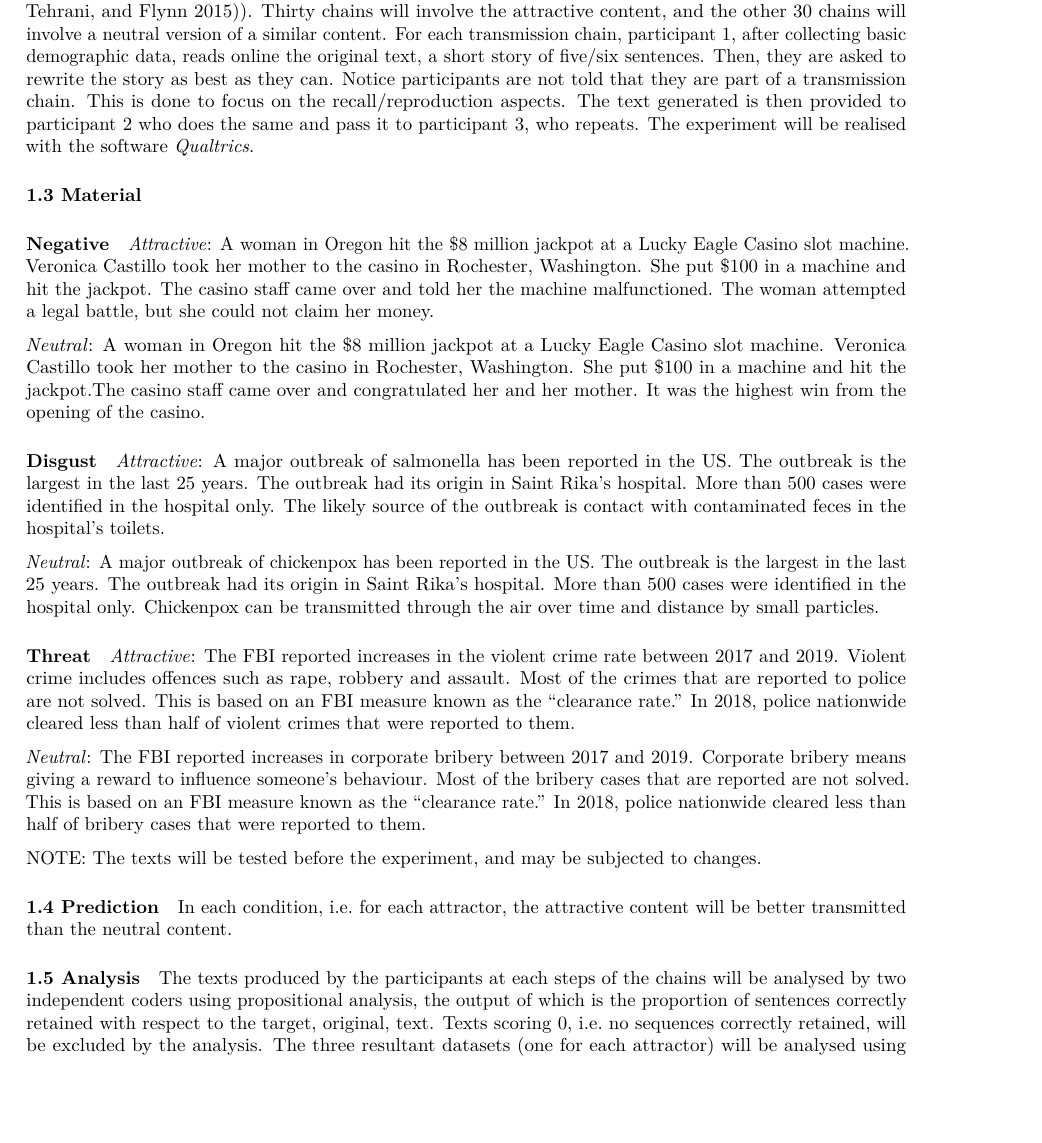
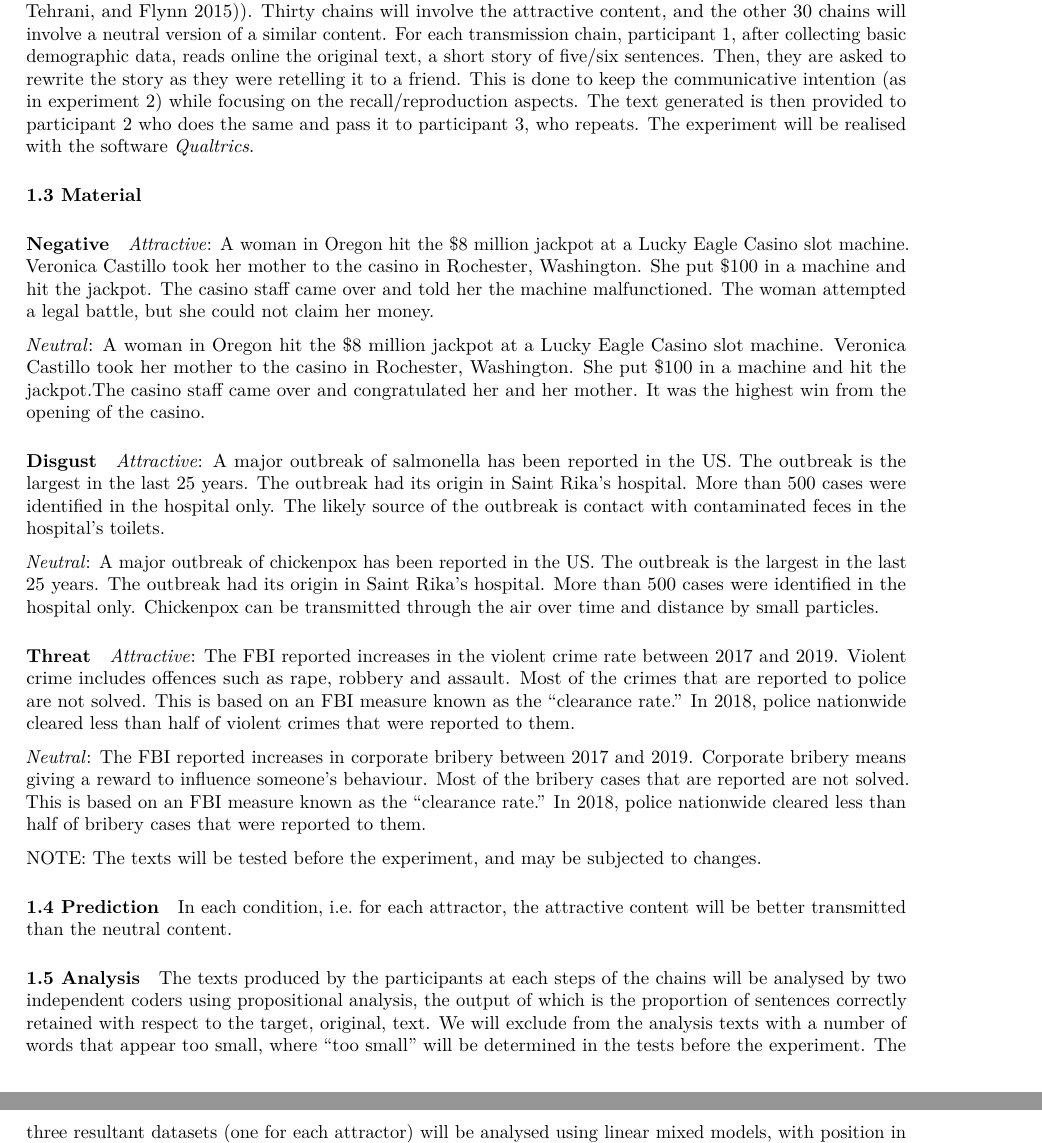
Before and after one commit to albertoacerbi/chains-digital, an R Markdown document (preregistration-plan.Rmd): part of page 2 of 7 before the commit and two parts of pages 2 and 3 of 7 after it, the two joined at a grey line, cut so that both start at the same text, the shorter picture padded with empty space. The pictures show the output file preregistration-plan.pdf that the author committed with the source.

Commit message:
notes on pre-tests

```diff
--- a/preregistration-plan.Rmd
+++ b/preregistration-plan.Rmd
@@ -37,7 +37,7 @@ N=540 participants recruited through Prolific (180 for each condition).
 #### 1.2 Procedure
 
 For each attractor, I will run 60 independent chains of transmission, each including three participants each (three iterations is standard in transmission chains experiments [see e.g. @stubbersfield_serial_2015]). Thirty chains will involve the attractive content, and the other 30 chains will involve a neutral version of a similar content.
-For each transmission chain, participant 1, after collecting basic demographic data, reads online the original text, a short story of five/six sentences. Then, they are asked to rewrite the story as best as they can. Notice participants are not told that they are part of a transmission chain. This is done to focus on the recall/reproduction aspects. The text generated is then provided to participant 2 who does the same and pass it to participant 3, who repeats. The experiment will be realised with the software *Qualtrics*.
+For each transmission chain, participant 1, after collecting basic demographic data, reads online the original text, a short story of five/six sentences. Then, they are asked to rewrite the story as they were retelling it to a friend. This is done to keep the communicative intention (as in experiment 2) while focusing on the recall/reproduction aspects. The text generated is then provided to participant 2 who does the same and pass it to participant 3, who repeats. The experiment will be realised with the software *Qualtrics*.
 
 #### 1.3 Material
 
@@ -75,7 +75,7 @@ In each condition, i.e. for each attractor, the attractive content will be bette
 
 #### 1.5 Analysis
 
-The texts produced by the participants at each steps of the chains will be analysed by two independent coders using propositional analysis, the output of which is the proportion of sentences correctly retained with respect to the target, original, text. Texts scoring 0, i.e. no sequences correctly retained, will be excluded by the analysis. The three resultant datasets (one for each attractor) will be analysed using linear mixed models, with position in the chain and content (attractive/neutral) as fixed effects, and each chain ID as random effect. The analysis will be performed in R, using the lme4 package [@lme4_2015].
+The texts produced by the participants at each steps of the chains will be analysed by two independent coders using propositional analysis, the output of which is the proportion of sentences correctly retained with respect to the target, original, text. We will exclude from the analysis texts with a number of words that appear too small, where "too small" will be determined in the tests before the experiment. The three resultant datasets (one for each attractor) will be analysed using linear mixed models, with position in the chain and content (attractive/neutral) as fixed effects, and each chain ID as random effect. The analysis will be performed in R, using the lme4 package [@lme4_2015].
 
 See below the code for the analysis and the plots with simulated data (only for one condition, this will be replicated three times for each attractor). For the simulated data, I simply assume that proportions are normally distributed (and truncated between 0 and 1). The mean decreases along the chain position (i.e. participants reproduce less sentences) but there is *no* difference between contents (to test with difference, uncomment the pertinent lines in the code below).
 
```
Also changed, not shown: preregistration-plan.pdf.
